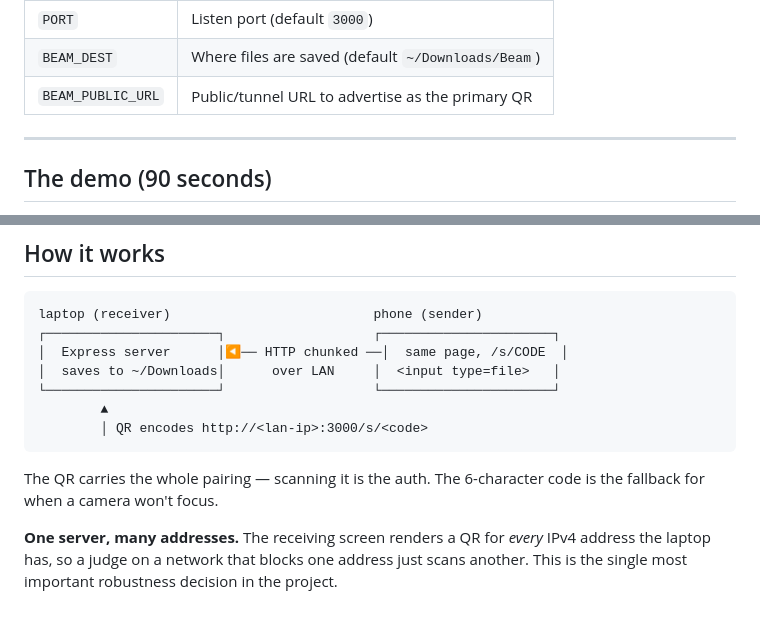
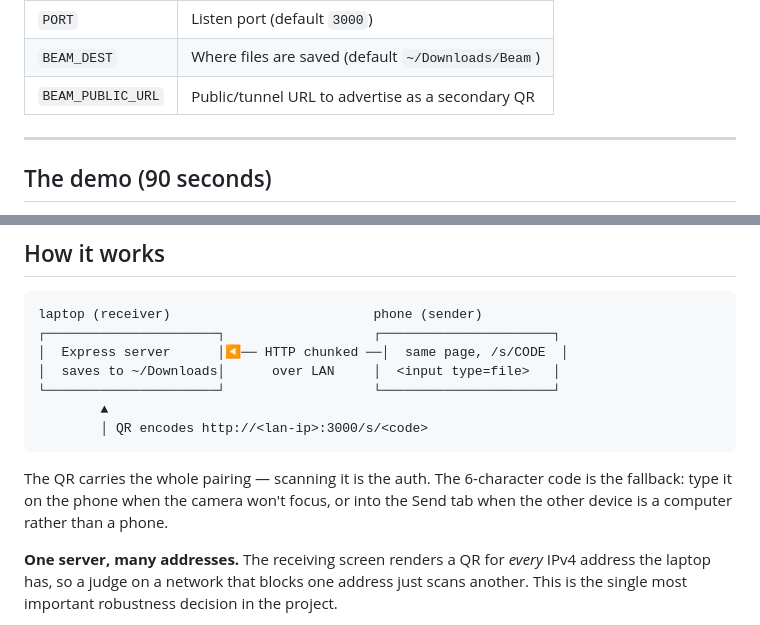
Before and after one commit to NealtheSeal128/beam, a Markdown page: README.md, 2 parts joined by grey strips. GitHub-like rendering.

Commit message:
Fix a self-contradiction in the README
The variable table described BEAM_PUBLIC_URL as advertising "the primary
QR", contradicting the section directly above it, which correctly explains
that LAN addresses come first and the tunnel is a secondary QR.

Co-Authored-By: Codebuff <noreply@codebuff.com>

````diff
--- a/README.md
+++ b/README.md
@@ -88,7 +88,7 @@ headline.
 |---|---|
 | `PORT` | Listen port (default `3000`) |
 | `BEAM_DEST` | Where files are saved (default `~/Downloads/Beam`) |
-| `BEAM_PUBLIC_URL` | Public/tunnel URL to advertise as the primary QR |
+| `BEAM_PUBLIC_URL` | Public/tunnel URL to advertise as a secondary QR |
 
 ---
 
@@ -129,7 +129,8 @@ laptop (receiver)                          phone (sender)
 ```
 
 The QR carries the whole pairing — scanning it is the auth. The 6-character
-code is the fallback for when a camera won't focus.
+code is the fallback: type it on the phone when the camera won't focus, or
+into the Send tab when the other device is a computer rather than a phone.
 
 **One server, many addresses.** The receiving screen renders a QR for *every*
 IPv4 address the laptop has, so a judge on a network that blocks one address
````
